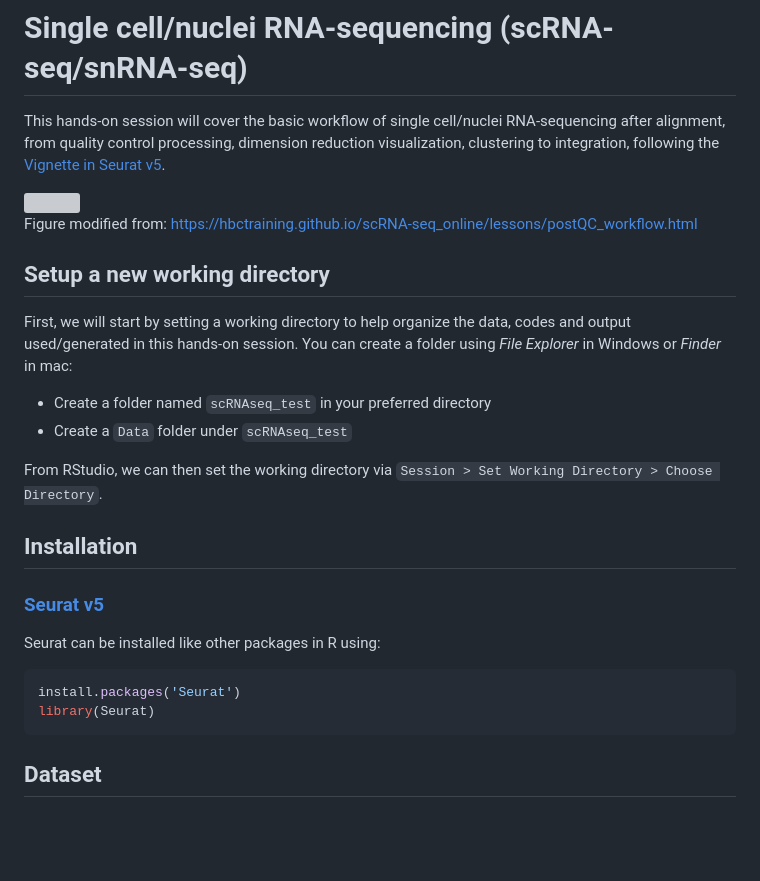
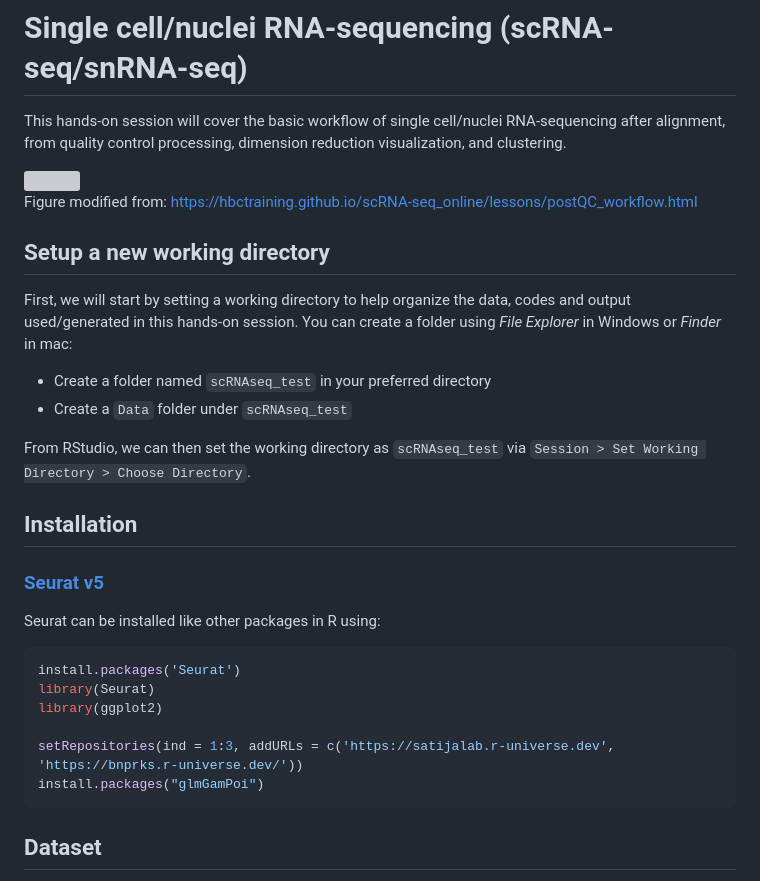
Before and after one commit to BioinfoHKUSurgery/Bioinfo-Workshop-2024, a Markdown page: 3-singleCell-RNAseq-Seurat.md, the part around one of its changes. GitHub-like rendering; blank space fills up the shorter version; grey boxes are pictures that could not be loaded.

````diff
--- a/3-singleCell-RNAseq-Seurat.md
+++ b/3-singleCell-RNAseq-Seurat.md
@@ -1,5 +1,5 @@
 # Single cell/nuclei RNA-sequencing (scRNA-seq/snRNA-seq)
-This hands-on session will cover the basic workflow of single cell/nuclei RNA-sequencing after alignment, from quality control processing, dimension reduction visualization, clustering to integration, following the [Vignette in Seurat v5](https://satijalab.org/seurat/articles/pbmc3k_tutorial).
+This hands-on session will cover the basic workflow of single cell/nuclei RNA-sequencing after alignment, from quality control processing, dimension reduction visualization, and clustering.
 
 <img src="https://github.com/BioinfoHKUSurgery/Bioinfo-Workshop-2024/assets/165180561/830cc3d1-63f6-46b8-a662-ea64faea95bc" width=600 >
 
@@ -11,7 +11,7 @@ First, we will start by setting a working directory to help organize the data, c
 - Create a folder named `scRNAseq_test` in your preferred directory
 - Create a `Data` folder under `scRNAseq_test`
 
-From RStudio, we can then set the working directory via `Session > Set Working Directory > Choose Directory`.
+From RStudio, we can then set the working directory as `scRNAseq_test` via `Session > Set Working Directory > Choose Directory`.
 
 ## Installation
 ### [Seurat v5](https://satijalab.org/seurat/)
@@ -19,6 +19,10 @@ Seurat can be installed like other packages in R using:
 ```r
 install.packages('Seurat')
 library(Seurat)
+library(ggplot2)
+
+setRepositories(ind = 1:3, addURLs = c('https://satijalab.r-universe.dev', 'https://bnprks.r-universe.dev/'))
+install.packages("glmGamPoi")
 ```
 
 ## Dataset
````
Also changed, not shown: other parts of 3-singleCell-RNAseq-Seurat.md (+67 -74 lines).
